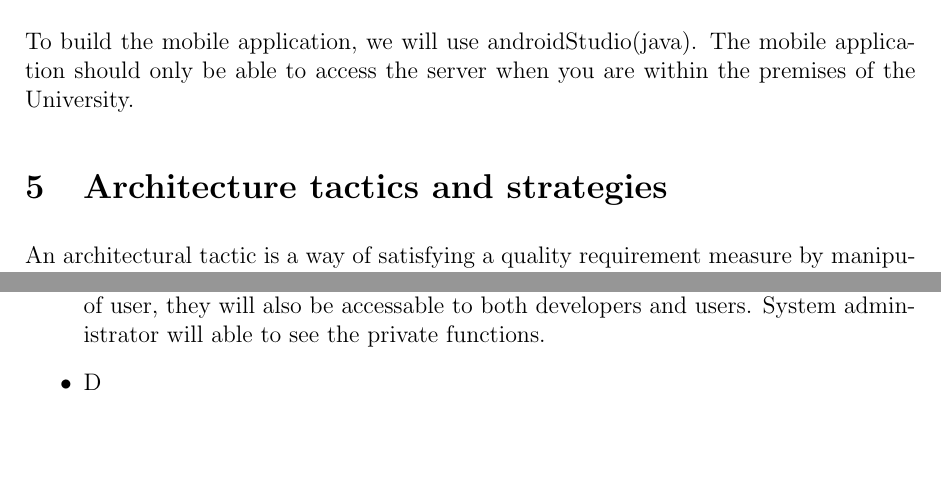
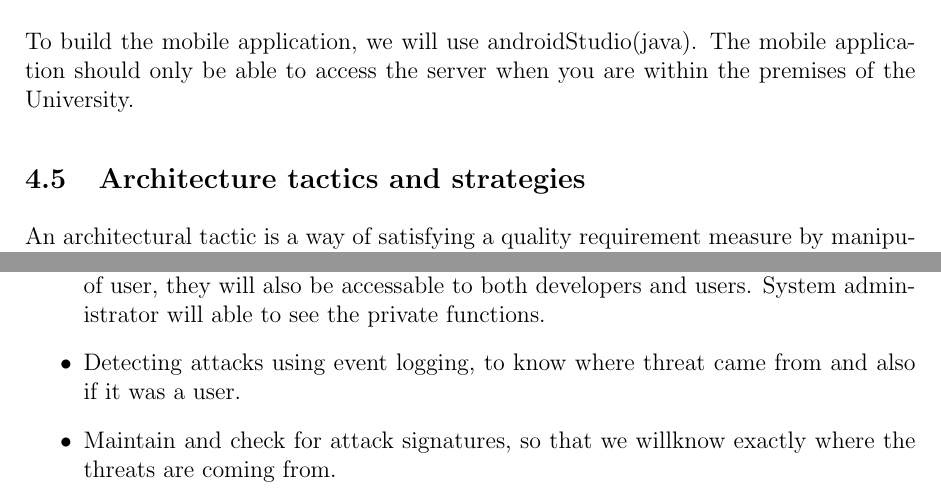
Before and after one commit to slugger7/team-lima, a LaTeX document (Team-Lima.tex): two parts of pages 10 and 12 of 42, joined at a grey line, cut so that both start at the same text, the shorter picture padded with empty space. Compiled offline with pdfLaTeX.

```diff
--- a/Team-Lima.tex
+++ b/Team-Lima.tex
@@ -273,7 +273,7 @@
 To build the mobile application, we will use androidStudio(java). The mobile application should only be able to access the server when you are within the premises of the University.
 
 
-\section{Architecture tactics and strategies}
+\subsection{Architecture tactics and strategies}
 
 An architectural tactic is a way of satisfying a quality requirement measure by manipulating some aspects of a quality attribute model. It is also a design decision that impacts the control of a quality attribute response.
 
@@ -332,7 +332,9 @@
 \begin{itemize}
 \item Hiding information, here we devide responsibities of functions into two main categories: public and private. Public responsibities will vary depending on the type of user, they will also be accessable to both developers and users. System administrator will able to see the private functions.
 
-\item D
+\item Detecting attacks using event logging, to know where threat came from and also if it was a user.
+
+\item Maintain and check for attack signatures, so that we willknow exactly where the threats are coming from.
 \end{itemize}
 
 
```
